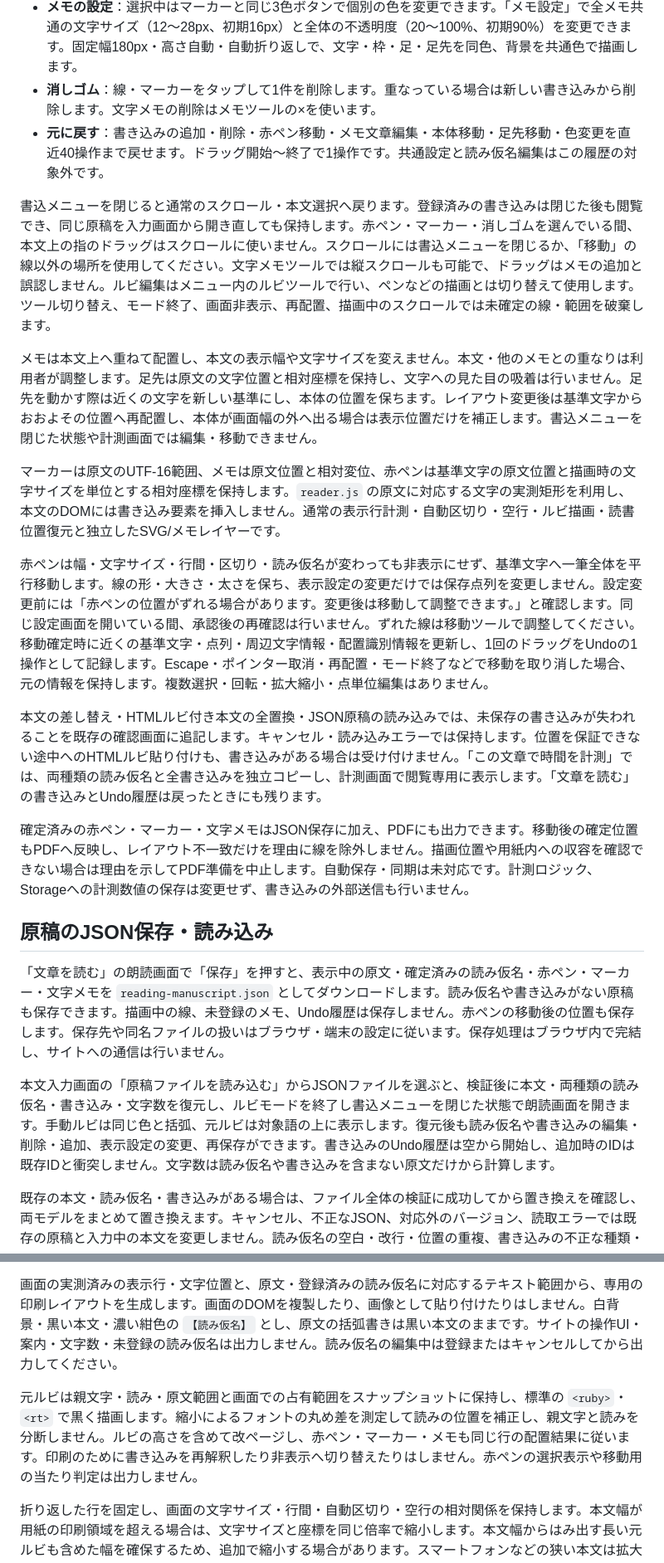
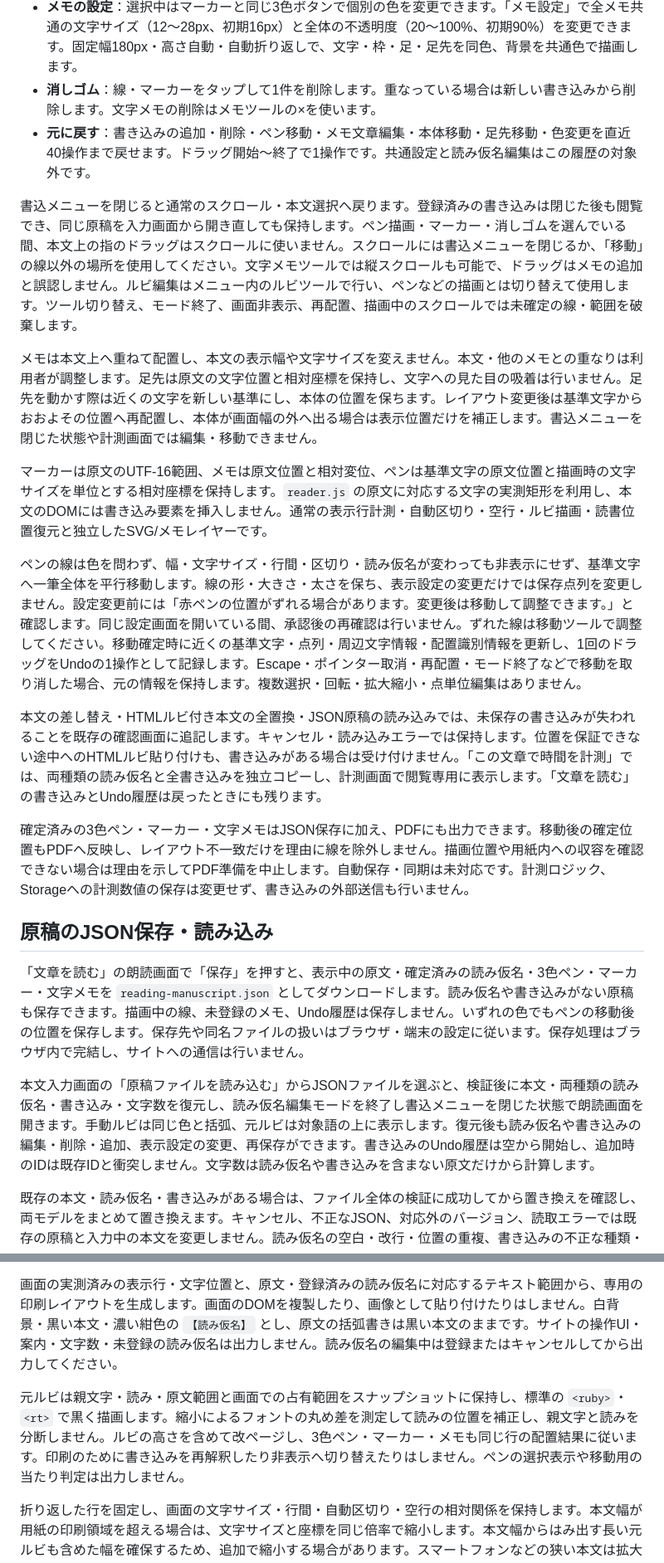
Before and after one commit to rinsan1120/ReadingSupportTool, a Markdown page: README.md, 2 parts joined by grey strips. Shown at 83% size. Drawn GitHub-style.

Commit message:
docs: align ruby and pen instructions with writing menu

```diff
--- a/README.md
+++ b/README.md
@@ -79,25 +79,25 @@ PCでは操作を横並びにし、スマートフォンでは「戻る／点灯
 - **文字メモ**：書込メニューを開いた状態・「メモ」選択中に本文をタップし、200 UTF-16文字以内・改行可のメモを登録します。1回タップで選択し、もう1回タップで文章を編集します。選択中の右上の×は削除確認を表示し、キャンセルすると選択を保ちます。メモ以外の場所をタップすると選択を解除します。本体と丸い足先は独立してドラッグでき、ドラッグ直後には編集を開きません。
 - **メモの設定**：選択中はマーカーと同じ3色ボタンで個別の色を変更できます。「メモ設定」で全メモ共通の文字サイズ（12〜28px、初期16px）と全体の不透明度（20〜100%、初期90%）を変更できます。固定幅180px・高さ自動・自動折り返しで、文字・枠・足・足先を同色、背景を共通色で描画します。
 - **消しゴム**：線・マーカーをタップして1件を削除します。重なっている場合は新しい書き込みから削除します。文字メモの削除はメモツールの×を使います。
-- **元に戻す**：書き込みの追加・削除・赤ペン移動・メモ文章編集・本体移動・足先移動・色変更を直近40操作まで戻せます。ドラッグ開始〜終了で1操作です。共通設定と読み仮名編集はこの履歴の対象外です。
+- **元に戻す**：書き込みの追加・削除・ペン移動・メモ文章編集・本体移動・足先移動・色変更を直近40操作まで戻せます。ドラッグ開始〜終了で1操作です。共通設定と読み仮名編集はこの履歴の対象外です。
 
-書込メニューを閉じると通常のスクロール・本文選択へ戻ります。登録済みの書き込みは閉じた後も閲覧でき、同じ原稿を入力画面から開き直しても保持します。赤ペン・マーカー・消しゴムを選んでいる間、本文上の指のドラッグはスクロールに使いません。スクロールには書込メニューを閉じるか、「移動」の線以外の場所を使用してください。文字メモツールでは縦スクロールも可能で、ドラッグはメモの追加と誤認しません。ルビ編集はメニュー内のルビツールで行い、ペンなどの描画とは切り替えて使用します。ツール切り替え、モード終了、画面非表示、再配置、描画中のスクロールでは未確定の線・範囲を破棄します。
+書込メニューを閉じると通常のスクロール・本文選択へ戻ります。登録済みの書き込みは閉じた後も閲覧でき、同じ原稿を入力画面から開き直しても保持します。ペン描画・マーカー・消しゴムを選んでいる間、本文上の指のドラッグはスクロールに使いません。スクロールには書込メニューを閉じるか、「移動」の線以外の場所を使用してください。文字メモツールでは縦スクロールも可能で、ドラッグはメモの追加と誤認しません。ルビ編集はメニュー内のルビツールで行い、ペンなどの描画とは切り替えて使用します。ツール切り替え、モード終了、画面非表示、再配置、描画中のスクロールでは未確定の線・範囲を破棄します。
 
 メモは本文上へ重ねて配置し、本文の表示幅や文字サイズを変えません。本文・他のメモとの重なりは利用者が調整します。足先は原文の文字位置と相対座標を保持し、文字への見た目の吸着は行いません。足先を動かす際は近くの文字を新しい基準にし、本体の位置を保ちます。レイアウト変更後は基準文字からおおよその位置へ再配置し、本体が画面幅の外へ出る場合は表示位置だけを補正します。書込メニューを閉じた状態や計測画面では編集・移動できません。
 
-マーカーは原文のUTF-16範囲、メモは原文位置と相対変位、赤ペンは基準文字の原文位置と描画時の文字サイズを単位とする相対座標を保持します。`reader.js` の原文に対応する文字の実測矩形を利用し、本文のDOMには書き込み要素を挿入しません。通常の表示行計測・自動区切り・空行・ルビ描画・読書位置復元と独立したSVG/メモレイヤーです。
+マーカーは原文のUTF-16範囲、メモは原文位置と相対変位、ペンは基準文字の原文位置と描画時の文字サイズを単位とする相対座標を保持します。`reader.js` の原文に対応する文字の実測矩形を利用し、本文のDOMには書き込み要素を挿入しません。通常の表示行計測・自動区切り・空行・ルビ描画・読書位置復元と独立したSVG/メモレイヤーです。
 
-赤ペンは幅・文字サイズ・行間・区切り・読み仮名が変わっても非表示にせず、基準文字へ一筆全体を平行移動します。線の形・大きさ・太さを保ち、表示設定の変更だけでは保存点列を変更しません。設定変更前には「赤ペンの位置がずれる場合があります。変更後は移動して調整できます。」と確認します。同じ設定画面を開いている間、承認後の再確認は行いません。ずれた線は移動ツールで調整してください。移動確定時に近くの基準文字・点列・周辺文字情報・配置識別情報を更新し、1回のドラッグをUndoの1操作として記録します。Escape・ポインター取消・再配置・モード終了などで移動を取り消した場合、元の情報を保持します。複数選択・回転・拡大縮小・点単位編集はありません。
+ペンの線は色を問わず、幅・文字サイズ・行間・区切り・読み仮名が変わっても非表示にせず、基準文字へ一筆全体を平行移動します。線の形・大きさ・太さを保ち、表示設定の変更だけでは保存点列を変更しません。設定変更前には「赤ペンの位置がずれる場合があります。変更後は移動して調整できます。」と確認します。同じ設定画面を開いている間、承認後の再確認は行いません。ずれた線は移動ツールで調整してください。移動確定時に近くの基準文字・点列・周辺文字情報・配置識別情報を更新し、1回のドラッグをUndoの1操作として記録します。Escape・ポインター取消・再配置・モード終了などで移動を取り消した場合、元の情報を保持します。複数選択・回転・拡大縮小・点単位編集はありません。
 
 本文の差し替え・HTMLルビ付き本文の全置換・JSON原稿の読み込みでは、未保存の書き込みが失われることを既存の確認画面に追記します。キャンセル・読み込みエラーでは保持します。位置を保証できない途中へのHTMLルビ貼り付けも、書き込みがある場合は受け付けません。「この文章で時間を計測」では、両種類の読み仮名と全書き込みを独立コピーし、計測画面で閲覧専用に表示します。「文章を読む」の書き込みとUndo履歴は戻ったときにも残ります。
 
-確定済みの赤ペン・マーカー・文字メモはJSON保存に加え、PDFにも出力できます。移動後の確定位置もPDFへ反映し、レイアウト不一致だけを理由に線を除外しません。描画位置や用紙内への収容を確認できない場合は理由を示してPDF準備を中止します。自動保存・同期は未対応です。計測ロジック、Storageへの計測数値の保存は変更せず、書き込みの外部送信も行いません。
+確定済みの3色ペン・マーカー・文字メモはJSON保存に加え、PDFにも出力できます。移動後の確定位置もPDFへ反映し、レイアウト不一致だけを理由に線を除外しません。描画位置や用紙内への収容を確認できない場合は理由を示してPDF準備を中止します。自動保存・同期は未対応です。計測ロジック、Storageへの計測数値の保存は変更せず、書き込みの外部送信も行いません。
 
 ## 原稿のJSON保存・読み込み
 
-「文章を読む」の朗読画面で「保存」を押すと、表示中の原文・確定済みの読み仮名・赤ペン・マーカー・文字メモを `reading-manuscript.json` としてダウンロードします。読み仮名や書き込みがない原稿も保存できます。描画中の線、未登録のメモ、Undo履歴は保存しません。赤ペンの移動後の位置も保存します。保存先や同名ファイルの扱いはブラウザ・端末の設定に従います。保存処理はブラウザ内で完結し、サイトへの通信は行いません。
+「文章を読む」の朗読画面で「保存」を押すと、表示中の原文・確定済みの読み仮名・3色ペン・マーカー・文字メモを `reading-manuscript.json` としてダウンロードします。読み仮名や書き込みがない原稿も保存できます。描画中の線、未登録のメモ、Undo履歴は保存しません。いずれの色でもペンの移動後の位置を保存します。保存先や同名ファイルの扱いはブラウザ・端末の設定に従います。保存処理はブラウザ内で完結し、サイトへの通信は行いません。
 
-本文入力画面の「原稿ファイルを読み込む」からJSONファイルを選ぶと、検証後に本文・両種類の読み仮名・書き込み・文字数を復元し、ルビモードを終了し書込メニューを閉じた状態で朗読画面を開きます。手動ルビは同じ色と括弧、元ルビは対象語の上に表示します。復元後も読み仮名や書き込みの編集・削除・追加、表示設定の変更、再保存ができます。書き込みのUndo履歴は空から開始し、追加時のIDは既存IDと衝突しません。文字数は読み仮名や書き込みを含まない原文だけから計算します。
+本文入力画面の「原稿ファイルを読み込む」からJSONファイルを選ぶと、検証後に本文・両種類の読み仮名・書き込み・文字数を復元し、読み仮名編集モードを終了し書込メニューを閉じた状態で朗読画面を開きます。手動ルビは同じ色と括弧、元ルビは対象語の上に表示します。復元後も読み仮名や書き込みの編集・削除・追加、表示設定の変更、再保存ができます。書き込みのUndo履歴は空から開始し、追加時のIDは既存IDと衝突しません。文字数は読み仮名や書き込みを含まない原文だけから計算します。
 
 既存の本文・読み仮名・書き込みがある場合は、ファイル全体の検証に成功してから置き換えを確認し、両モデルをまとめて置き換えます。キャンセル、不正なJSON、対応外のバージョン、読取エラーでは既存の原稿と入力中の本文を変更しません。読み仮名の空白・改行・位置の重複、書き込みの不正な種類・重複ID・点列・座標・メモ、原文範囲外や文字境界の途中の位置も、ファイル全体のエラーとして理由を表示します。不正な項目の省略や位置の自動補正はしません。保存時にも検証し、書き込みの参照原文と表示中の原文が異なる場合は保存を中止します。
 
@@ -159,7 +159,7 @@ A4縦・四辺15mmの余白を基本とします。印刷画面の用紙をA4、
 
 画面の実測済みの表示行・文字位置と、原文・登録済みの読み仮名に対応するテキスト範囲から、専用の印刷レイアウトを生成します。画面のDOMを複製したり、画像として貼り付けたりはしません。白背景・黒い本文・濃い紺色の `【読み仮名】` とし、原文の括弧書きは黒い本文のままです。サイトの操作UI・案内・文字数・未登録の読み仮名は出力しません。読み仮名の編集中は登録またはキャンセルしてから出力してください。
 
-元ルビは親文字・読み・原文範囲と画面での占有範囲をスナップショットに保持し、標準の `<ruby>`・`<rt>` で黒く描画します。縮小によるフォントの丸め差を測定して読みの位置を補正し、親文字と読みを分断しません。ルビの高さを含めて改ページし、赤ペン・マーカー・メモも同じ行の配置結果に従います。印刷のために書き込みを再解釈したり非表示へ切り替えたりはしません。赤ペンの選択表示や移動用の当たり判定は出力しません。
+元ルビは親文字・読み・原文範囲と画面での占有範囲をスナップショットに保持し、標準の `<ruby>`・`<rt>` で黒く描画します。縮小によるフォントの丸め差を測定して読みの位置を補正し、親文字と読みを分断しません。ルビの高さを含めて改ページし、3色ペン・マーカー・メモも同じ行の配置結果に従います。印刷のために書き込みを再解釈したり非表示へ切り替えたりはしません。ペンの選択表示や移動用の当たり判定は出力しません。
 
 折り返した行を固定し、画面の文字サイズ・行間・自動区切り・空行の相対関係を保持します。本文幅が用紙の印刷領域を超える場合は、文字サイズと座標を同じ倍率で縮小します。本文幅からはみ出す長い元ルビも含めた幅を確保するため、追加で縮小する場合があります。スマートフォンなどの狭い本文は拡大せず、用紙中央に配置します。印刷用紙の幅を基準に再折り返しは行いません。縮小後の文字サイズが9pt未満の場合は案内に警告を表示するため、必要に応じてキャンセルし、本文幅を狭くするか文字を大きくしてください。元ルビの文字は本文の約半分のサイズなので、小さくなる場合は印刷前にご確認ください。
 
```
Also changed, not shown: other parts of README.md (+9 -9 lines).
